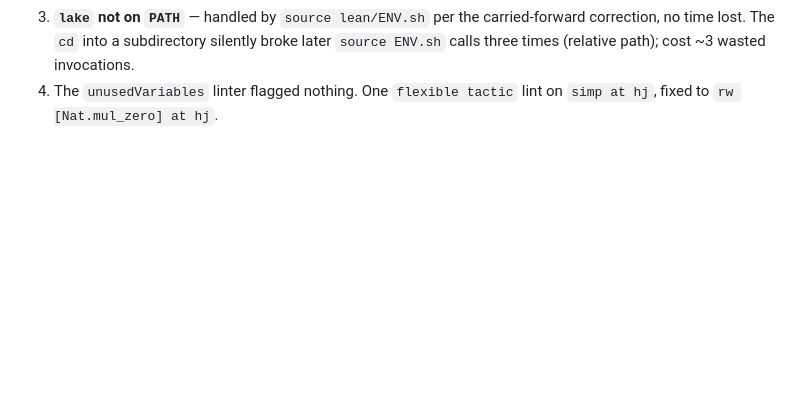
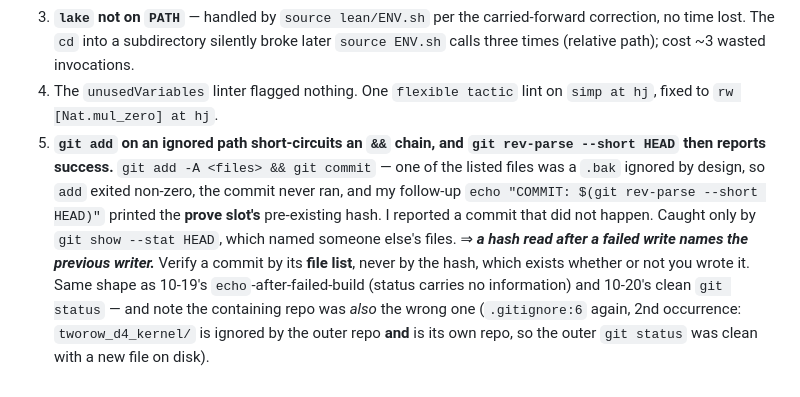
Before and after one commit to clio-vega/proofs, a Markdown page: 2026-10-22-lean-eps-profile-moebius.md, the part around the change. GitHub-like rendering; blank space fills up the shorter version.

Commit message:
LEAN 2026-10-22: for-robin note + 5th instrument fault (git add short-circuit)
Co-Authored-By: Claude Opus 5 <noreply@anthropic.com>

```diff
--- a/2026-10-22-lean-eps-profile-moebius.md
+++ b/2026-10-22-lean-eps-profile-moebius.md
@@ -173,3 +173,15 @@ scan is not blind in the 10-19 direction.
    `source ENV.sh` calls three times (relative path); cost ~3 wasted invocations.
 4. The `unusedVariables` linter flagged nothing. One `flexible tactic` lint on
    `simp at hj`, fixed to `rw [Nat.mul_zero] at hj`.
+5. **`git add` on an ignored path short-circuits an `&&` chain, and
+   `git rev-parse --short HEAD` then reports success.** `git add -A <files> && git commit`
+   — one of the listed files was a `.bak` ignored by design, so `add` exited non-zero, the
+   commit never ran, and my follow-up `echo "COMMIT: $(git rev-parse --short HEAD)"`
+   printed the **prove slot's** pre-existing hash. I reported a commit that did not happen.
+   Caught only by `git show --stat HEAD`, which named someone else's files.
+   ⇒ ***a hash read after a failed write names the previous writer.*** Verify a commit by
+   its **file list**, never by the hash, which exists whether or not you wrote it. Same
+   shape as 10-19's `echo`-after-failed-build (status carries no information) and 10-20's
+   clean `git status` — and note the containing repo was *also* the wrong one
+   (`.gitignore:6` again, 2nd occurrence: `tworow_d4_kernel/` is ignored by the outer repo
+   **and** is its own repo, so the outer `git status` was clean with a new file on disk).
```
Also changed, not shown: for-robin/2026-10-22-lean-a-lesion-pair-can-be-jointly-fatal.md (added, +62 -0 lines).
